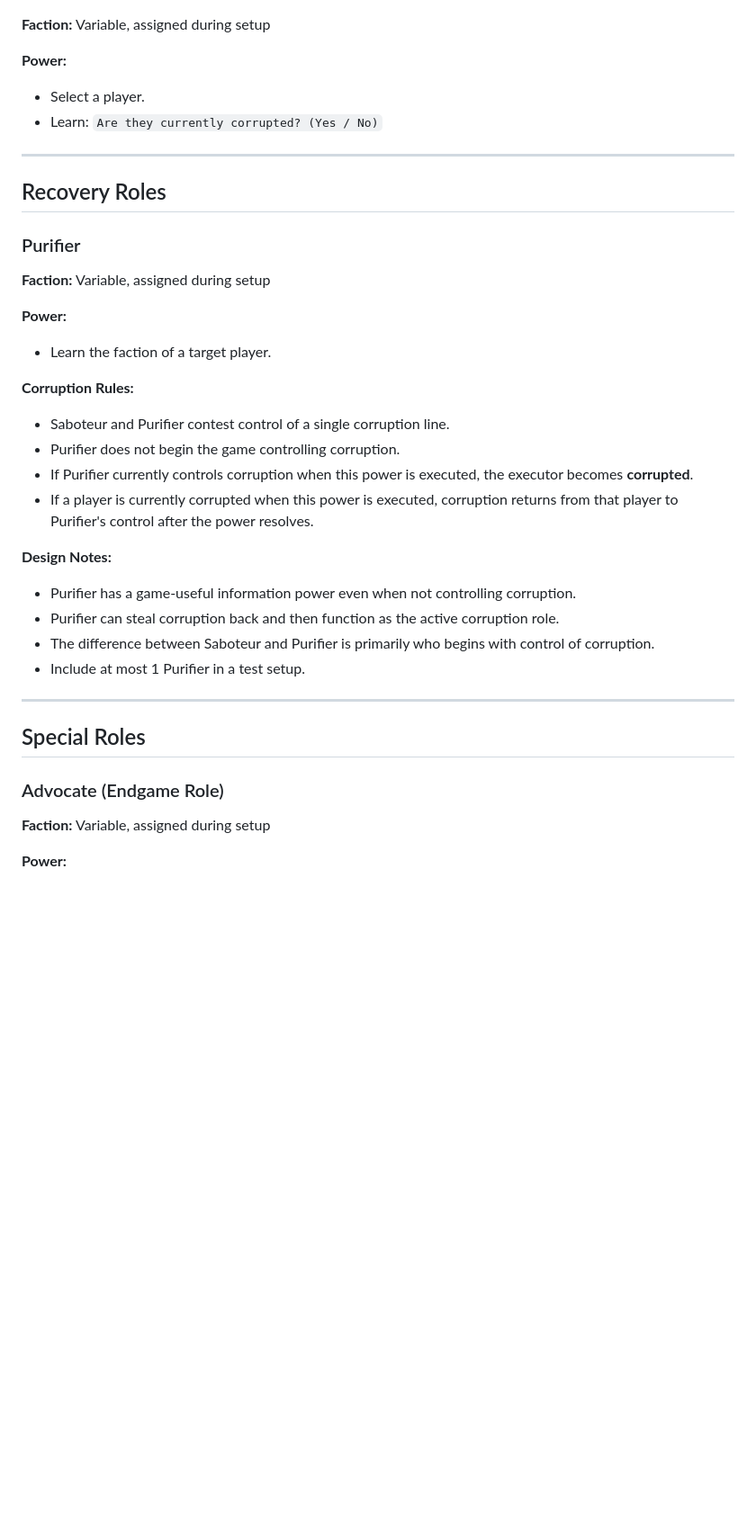
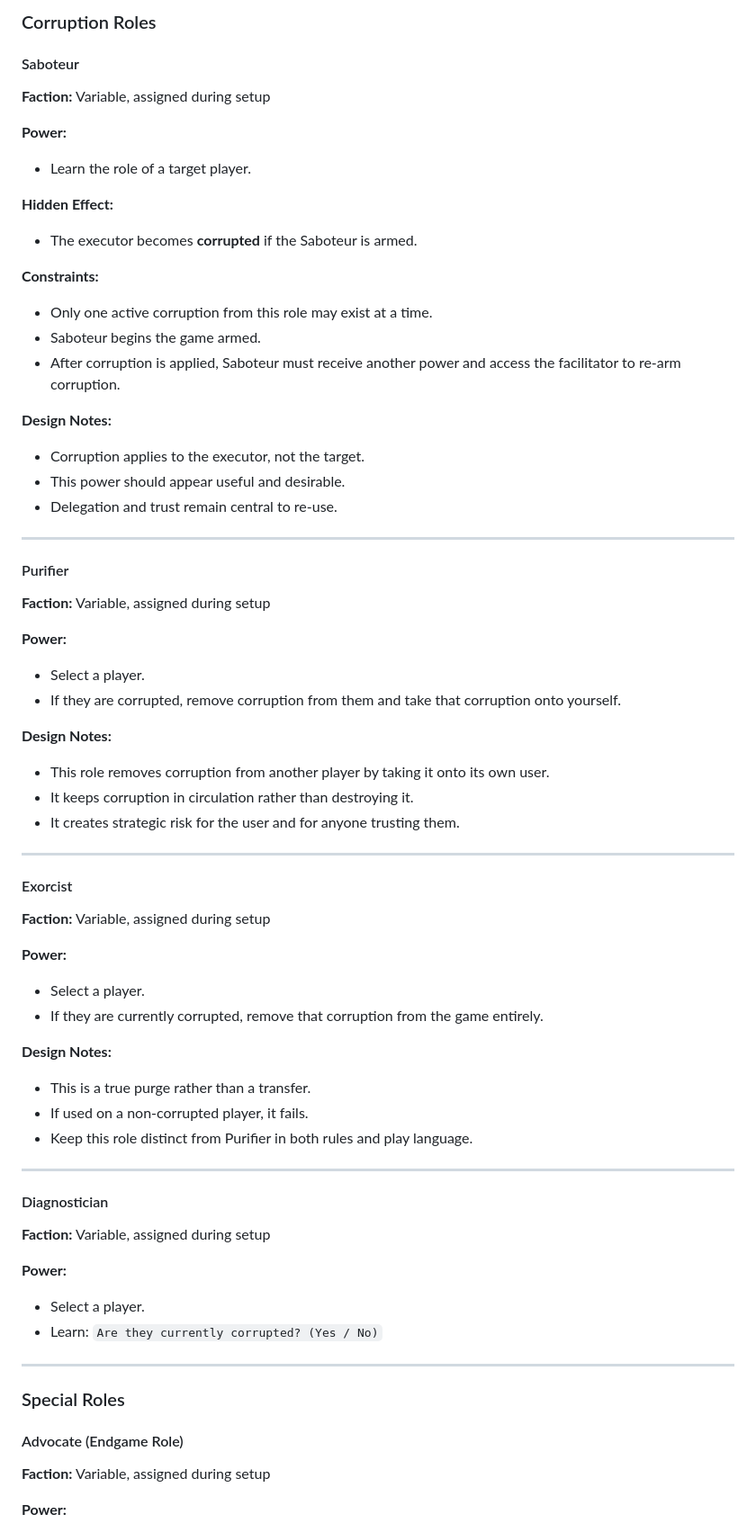
Before and after one commit to kevprice/colony-game, a Markdown page: roles.md, the part around one of its changes. Shown at 90% size. Drawn GitHub-style; blank space fills up the shorter version.

```diff
--- a/roles.md
+++ b/roles.md
@@ -184,3 +248,66 @@ These roles receive information during setup, before open discussion begins.
+### Corruption Roles
+
+#### Saboteur
+
+**Faction:** Variable, assigned during setup
+
+**Power:**
+
+- Learn the role of a target player.
+
+**Hidden Effect:**
+
+- The executor becomes **corrupted** if the Saboteur is armed.
+
+**Constraints:**
+
+- Only one active corruption from this role may exist at a time.
+- Saboteur begins the game armed.
+- After corruption is applied, Saboteur must receive another power and access the facilitator to re-arm corruption.
+
+**Design Notes:**
+
+- Corruption applies to the executor, not the target.
+- This power should appear useful and desirable.
+- Delegation and trust remain central to re-use.
+
+---
+
+#### Purifier
+
+**Faction:** Variable, assigned during setup
+
+**Power:**
+
+- Select a player.
+- If they are corrupted, remove corruption from them and take that corruption onto yourself.
+
+**Design Notes:**
+
+- This role removes corruption from another player by taking it onto its own user.
+- It keeps corruption in circulation rather than destroying it.
+- It creates strategic risk for the user and for anyone trusting them.
+
+---
+
+#### Exorcist
+
+**Faction:** Variable, assigned during setup
+
+**Power:**
+
+- Select a player.
+- If they are currently corrupted, remove that corruption from the game entirely.
+
+**Design Notes:**
+
+- This is a true purge rather than a transfer.
+- If used on a non-corrupted player, it fails.
+- Keep this role distinct from Purifier in both rules and play language.
+
+---
+
+#### Diagnostician
 
 **Faction:** Variable, assigned during setup
 
@@ -191,35 +318,9 @@ These roles receive information during setup, before open discussion begins.
 
 ---
 
-## Recovery Roles
+### Special Roles
 
-### Purifier
-
-**Faction:** Variable, assigned during setup
-
-**Power:**
-
-- Learn the faction of a target player.
-
-**Corruption Rules:**
-
-- Saboteur and Purifier contest control of a single corruption line.
-- Purifier does not begin the game controlling corruption.
-- If Purifier currently controls corruption when this power is executed, the executor becomes **corrupted**.
-- If a player is currently corrupted when this power is executed, corruption returns from that player to Purifier's control after the power resolves.
-
-**Design Notes:**
-
-- Purifier has a game-useful information power even when not controlling corruption.
-- Purifier can steal corruption back and then function as the active corruption role.
-- The difference between Saboteur and Purifier is primarily who begins with control of corruption.
-- Include at most 1 Purifier in a test setup.
-
----
-
-## Special Roles
-
-### Advocate (Endgame Role)
+#### Advocate (Endgame Role)
 
 **Faction:** Variable, assigned during setup
 
```
Also changed, not shown: other parts of roles.md (+143 -68 lines), README.md (+41 -13 lines).
